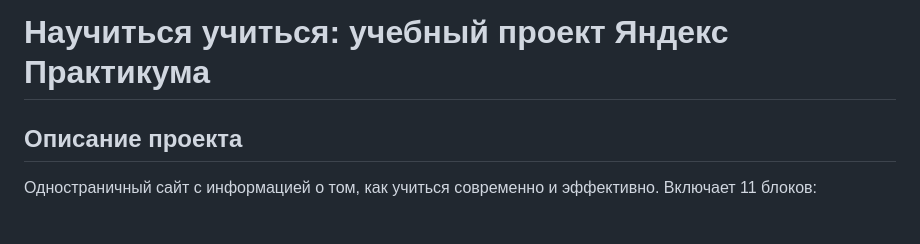
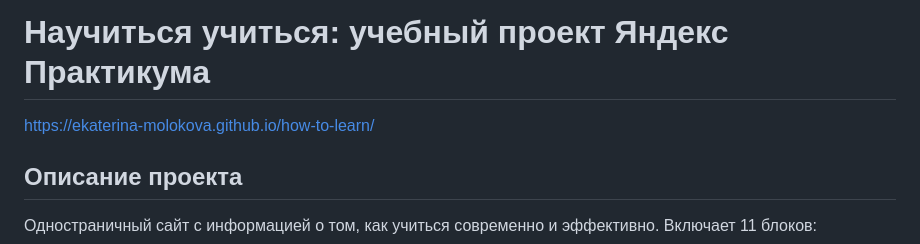
Before and after one commit to ekaterina-molokova/how-to-learn, a Markdown page: readme.md, the part around the change. Drawn GitHub-style; blank space fills up the shorter version.

Commit message:
Added a link

```diff
--- a/readme.md
+++ b/readme.md
@@ -1,4 +1,5 @@
 # Научиться учиться: учебный проект Яндекс Практикума
+https://ekaterina-molokova.github.io/how-to-learn/
 
 ## Описание проекта
 Одностраничный сайт с информацией о том, как учиться современно и эффективно. Включает 11 блоков:
```
